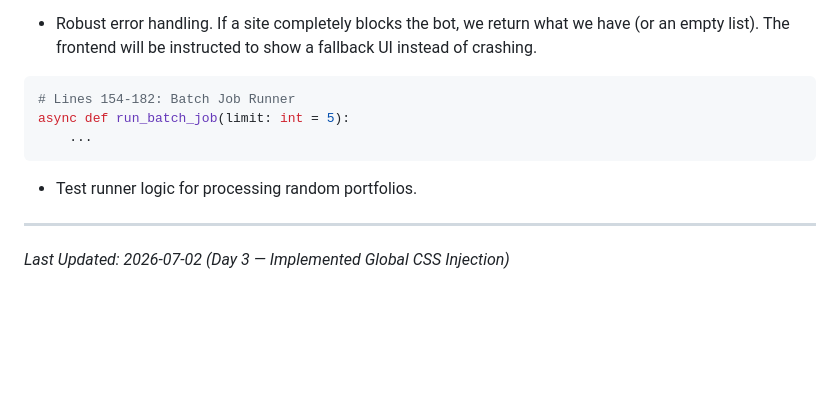
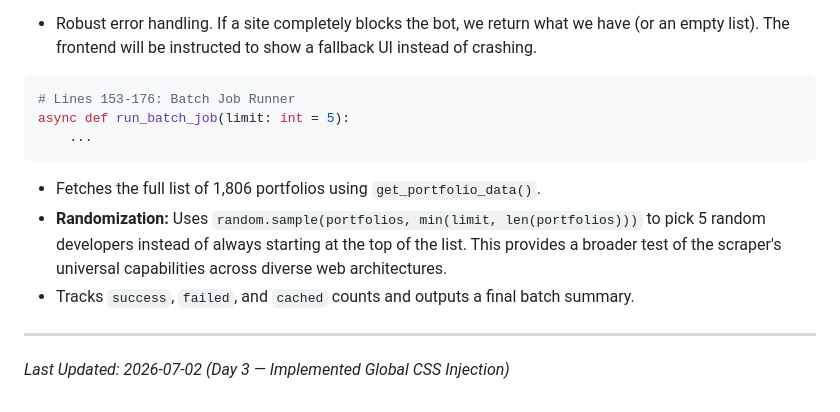
Before and after one commit to vishwajit15-git/DevFolio, a Markdown page: Info_folder/screenshot_service_py_info.md, the part around the change. Drawn GitHub-style; blank space fills up the shorter version.

Commit message:
docs: expand random selection explanation in screenshot service docs

````diff
--- a/Info_folder/screenshot_service_py_info.md
+++ b/Info_folder/screenshot_service_py_info.md
@@ -143,11 +143,13 @@ async def capture_universal_screenshots(url: str, developer_name: str, num_shots
 - Robust error handling. If a site completely blocks the bot, we return what we have (or an empty list). The frontend will be instructed to show a fallback UI instead of crashing.
 
 ```python
-# Lines 154-182: Batch Job Runner
+# Lines 153-176: Batch Job Runner
 async def run_batch_job(limit: int = 5):
     ...
 ```
-- Test runner logic for processing random portfolios.
+- Fetches the full list of 1,806 portfolios using `get_portfolio_data()`.
+- **Randomization:** Uses `random.sample(portfolios, min(limit, len(portfolios)))` to pick 5 random developers instead of always starting at the top of the list. This provides a broader test of the scraper's universal capabilities across diverse web architectures.
+- Tracks `success`, `failed`, and `cached` counts and outputs a final batch summary.
 
 ---
 *Last Updated: 2026-07-02 (Day 3 — Implemented Global CSS Injection)*
````
